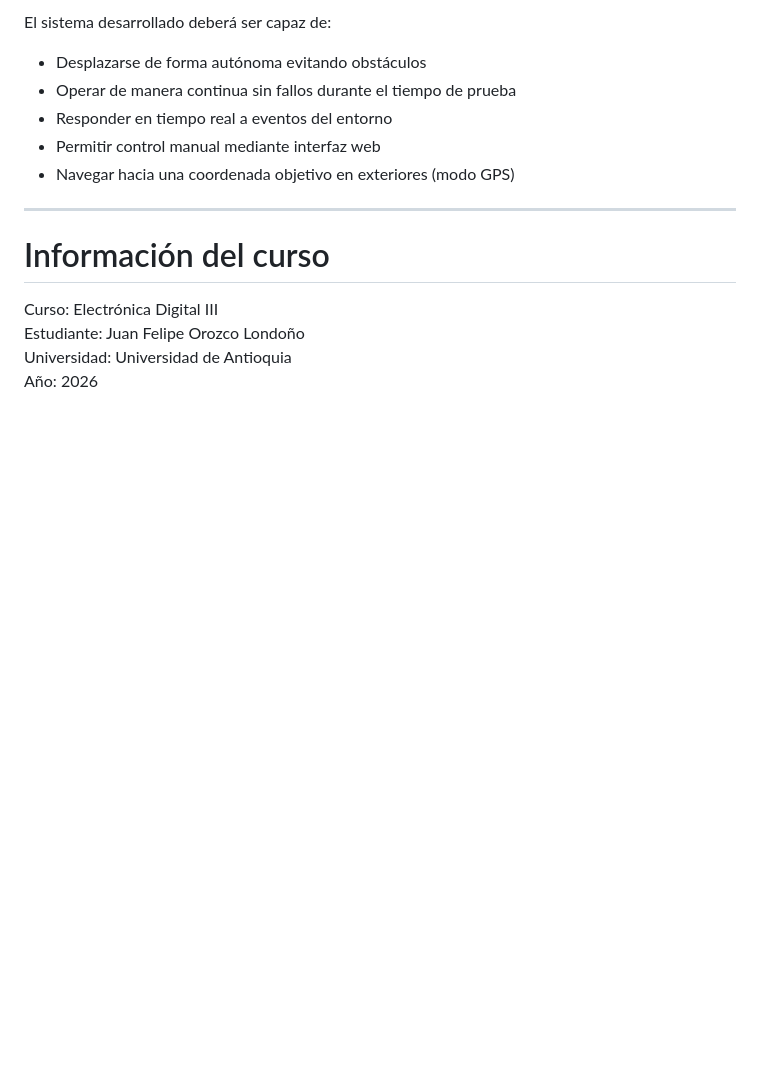
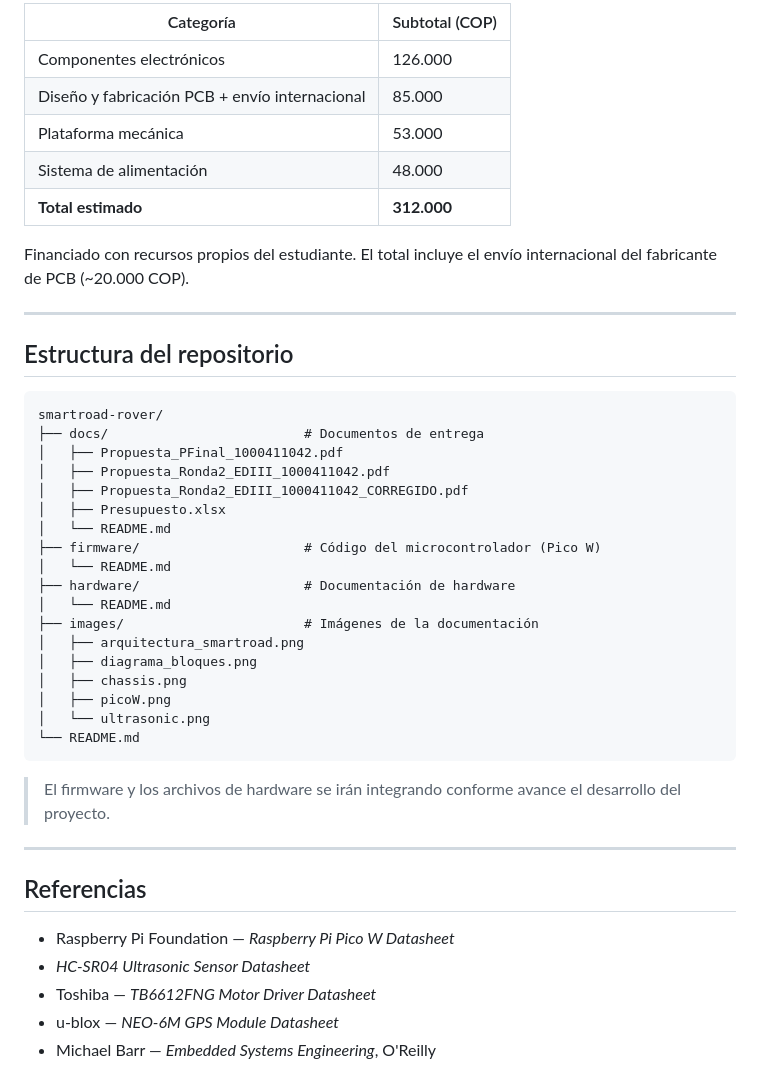
Before and after one commit to juanforozco/smartroad-rover, a Markdown page: README.md, the part around one of its changes. Rendered like a GitHub page; blank space fills up the shorter version.

````diff
--- a/README.md
+++ b/README.md
@@ -112,17 +121,47 @@ Este valor incluye componentes electrónicos, diseño y fabricación de PCB, pla
 
-El sistema desarrollado deberá ser capaz de:
+| Categoría | Subtotal (COP) |
+|---|---|
+| Componentes electrónicos | 126.000 |
+| Diseño y fabricación PCB + envío internacional | 85.000 |
+| Plataforma mecánica | 53.000 |
+| Sistema de alimentación | 48.000 |
+| **Total estimado** | **312.000** |
 
-- Desplazarse de forma autónoma evitando obstáculos
-- Operar de manera continua sin fallos durante el tiempo de prueba
-- Responder en tiempo real a eventos del entorno
-- Permitir control manual mediante interfaz web
-- Navegar hacia una coordenada objetivo en exteriores (modo GPS)
+Financiado con recursos propios del estudiante. El total incluye el envío internacional del fabricante de PCB (~20.000 COP).
 
 ---
 
-# Información del curso
+## Estructura del repositorio
 
-Curso: Electrónica Digital III
-Estudiante: Juan Felipe Orozco Londoño
-Universidad: Universidad de Antioquia
-Año: 2026
+```
+smartroad-rover/
+├── docs/                         # Documentos de entrega
+│   ├── Propuesta_PFinal_1000411042.pdf
+│   ├── Propuesta_Ronda2_EDIII_1000411042.pdf
+│   ├── Propuesta_Ronda2_EDIII_1000411042_CORREGIDO.pdf
+│   ├── Presupuesto.xlsx
+│   └── README.md
+├── firmware/                     # Código del microcontrolador (Pico W)
+│   └── README.md
+├── hardware/                     # Documentación de hardware
+│   └── README.md
+├── images/                       # Imágenes de la documentación
+│   ├── arquitectura_smartroad.png
+│   ├── diagrama_bloques.png
+│   ├── chassis.png
+│   ├── picoW.png
+│   └── ultrasonic.png
+└── README.md
+```
+
+> El firmware y los archivos de hardware se irán integrando conforme avance el desarrollo del proyecto.
+
+---
+
+## Referencias
+
+- Raspberry Pi Foundation — *Raspberry Pi Pico W Datasheet*
+- *HC-SR04 Ultrasonic Sensor Datasheet*
+- Toshiba — *TB6612FNG Motor Driver Datasheet*
+- u-blox — *NEO-6M GPS Module Datasheet*
+- Michael Barr — *Embedded Systems Engineering*, O'Reilly
````
Also changed, not shown: other parts of README.md (+80 -71 lines).
